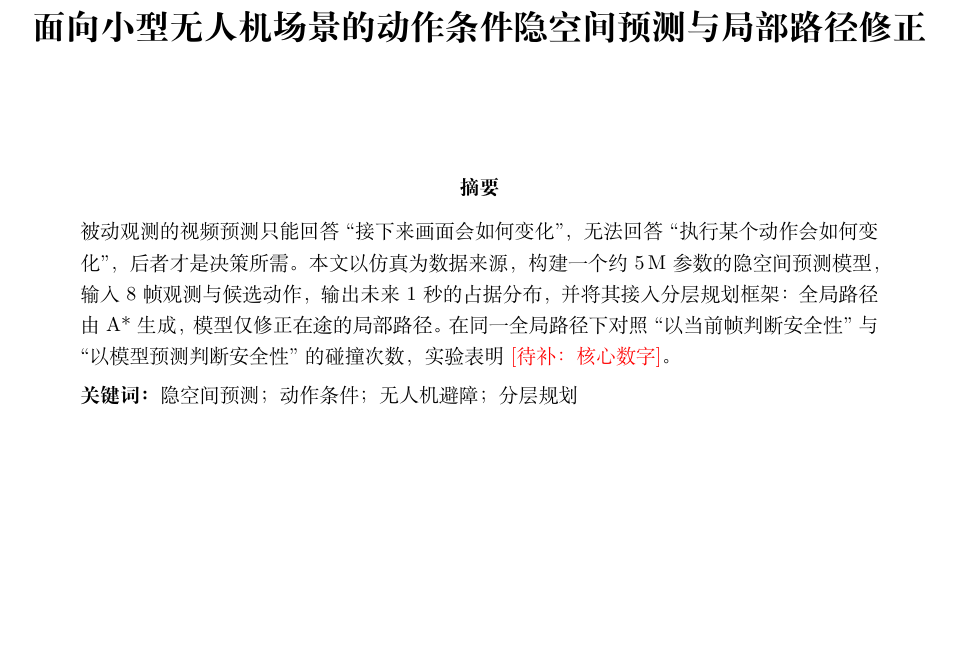
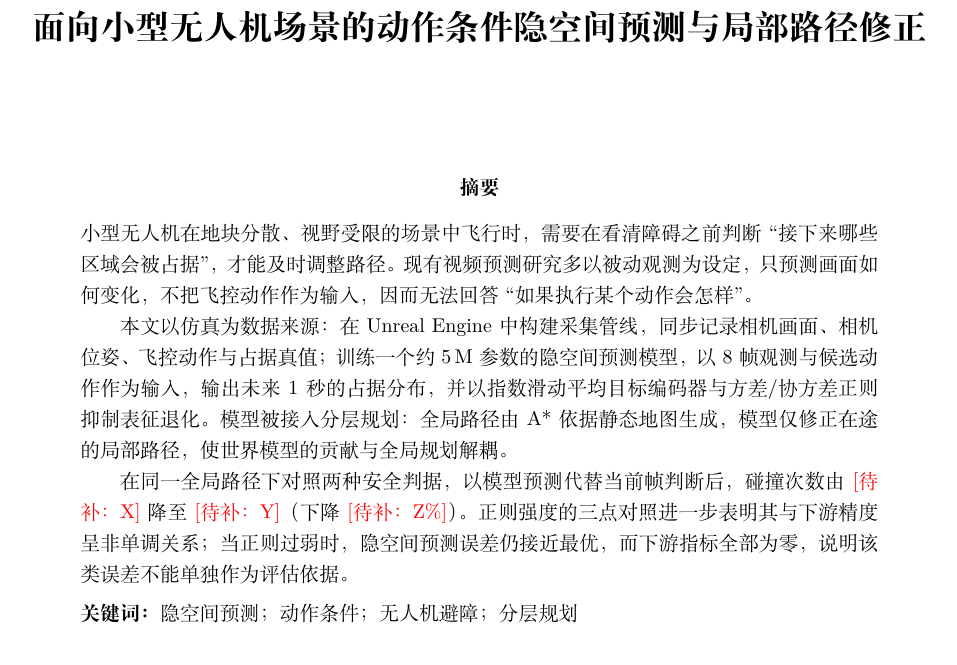
Before and after one commit to hellobs/microwm, a LaTeX document (paper/main.tex): part of page 1 of 4, cut so that both start at the same text, the shorter picture padded with empty space. Compiled offline with XeLaTeX.

Commit message:
docs: 重写摘要（问题-方法-结果-发现四段式）

```diff
--- a/paper/main.tex
+++ b/paper/main.tex
@@ -29,7 +29,11 @@
 % ================= 摘要 =================
 \begin{abstract}
 \noindent
-被动观测的视频预测只能回答``接下来画面会如何变化''，无法回答``执行某个动作会如何变化''，后者才是决策所需。本文以仿真为数据来源，构建一个约 5\,M 参数的隐空间预测模型，输入 8 帧观测与候选动作，输出未来 1 秒的占据分布，并将其接入分层规划框架：全局路径由 A* 生成，模型仅修正在途的局部路径。在同一全局路径下对照``以当前帧判断安全性''与``以模型预测判断安全性''的碰撞次数，实验表明 \todo{核心数字}。
+小型无人机在地块分散、视野受限的场景中飞行时，需要在看清障碍之前判断``接下来哪些区域会被占据''，才能及时调整路径。现有视频预测研究多以被动观测为设定，只预测画面如何变化，不把飞控动作作为输入，因而无法回答``如果执行某个动作会怎样''。
+
+本文以仿真为数据来源：在 Unreal Engine 中构建采集管线，同步记录相机画面、相机位姿、飞控动作与占据真值；训练一个约 5\,M 参数的隐空间预测模型，以 8 帧观测与候选动作作为输入，输出未来 1 秒的占据分布，并以指数滑动平均目标编码器与方差/协方差正则抑制表征退化。模型被接入分层规划：全局路径由 A* 依据静态地图生成，模型仅修正在途的局部路径，使世界模型的贡献与全局规划解耦。
+
+在同一全局路径下对照两种安全判据，以模型预测代替当前帧判断后，碰撞次数由 \todo{X} 降至 \todo{Y}（下降 \todo{Z\%}）。正则强度的三点对照进一步表明其与下游精度呈非单调关系；当正则过弱时，隐空间预测误差仍接近最优，而下游指标全部为零，说明该类误差不能单独作为评估依据。
 
 \vspace{4pt}
 \noindent\textbf{关键词：}隐空间预测；动作条件；无人机避障；分层规划
```
Also changed, not shown: docs/intro.md (+1 -1 lines), paper/main.pdf, paper/page-1.png.
